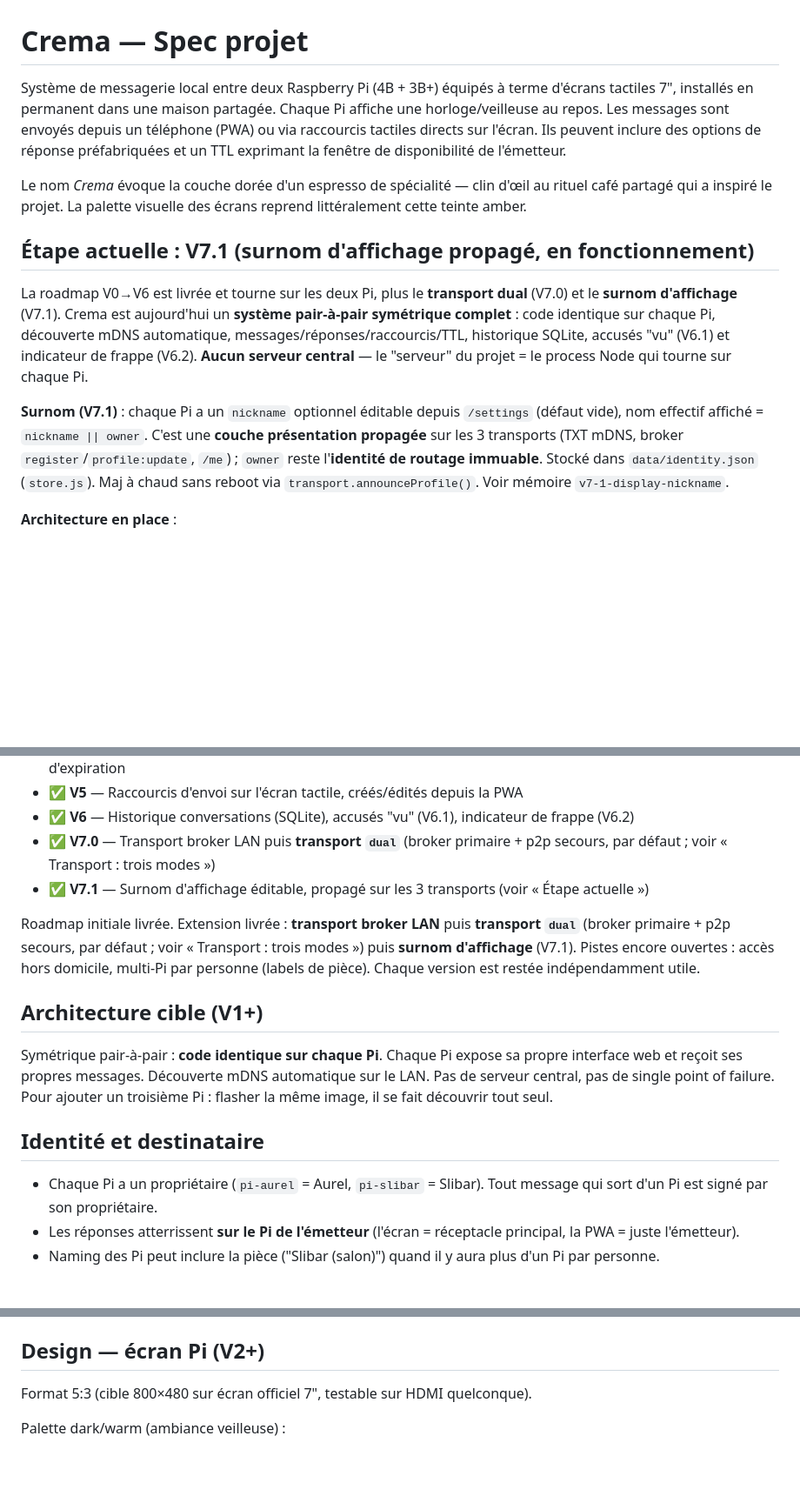
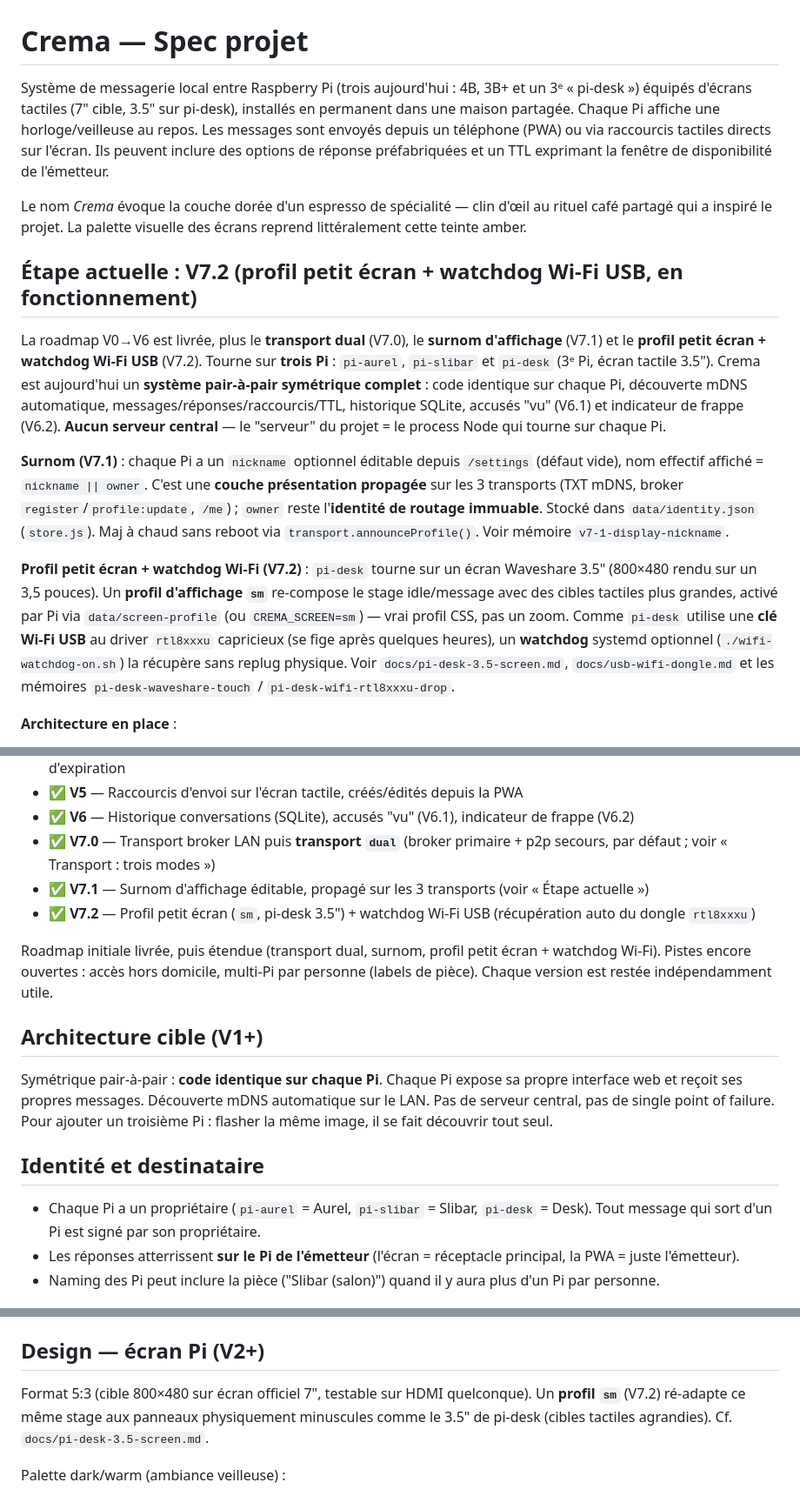
Before and after one commit to Aurel-Charles/crema, a Markdown page: CLAUDE.md, 3 parts joined by grey strips. Shown at 87% size. GitHub-like rendering; blank space fills up the shorter version.

Commit message:
docs: update spec to V7.2 (small-screen profile + USB Wi-Fi watchdog)
- mark current step V7.1 → V7.2; add the V7.2 roadmap entry
- reflect the third Pi (pi-desk, 3.5" screen) across intro, status,
  and identity — was still "two Pis"
- describe the `sm` display profile and the optional Wi-Fi watchdog,
  with pointers to docs/ and the related memories
- list the wifi-watchdog scripts and the docs/ directory
- de-duplicate the roadmap closing paragraph

Co-Authored-By: Claude Opus 4.7 (1M context) <noreply@anthropic.com>

```diff
--- a/CLAUDE.md
+++ b/CLAUDE.md
@@ -1,13 +1,15 @@
 # Crema — Spec projet
 
-Système de messagerie local entre deux Raspberry Pi (4B + 3B+) équipés à terme d'écrans tactiles 7", installés en permanent dans une maison partagée. Chaque Pi affiche une horloge/veilleuse au repos. Les messages sont envoyés depuis un téléphone (PWA) ou via raccourcis tactiles directs sur l'écran. Ils peuvent inclure des options de réponse préfabriquées et un TTL exprimant la fenêtre de disponibilité de l'émetteur.
+Système de messagerie local entre Raspberry Pi (trois aujourd'hui : 4B, 3B+ et un 3ᵉ « pi-desk ») équipés d'écrans tactiles (7" cible, 3.5" sur pi-desk), installés en permanent dans une maison partagée. Chaque Pi affiche une horloge/veilleuse au repos. Les messages sont envoyés depuis un téléphone (PWA) ou via raccourcis tactiles directs sur l'écran. Ils peuvent inclure des options de réponse préfabriquées et un TTL exprimant la fenêtre de disponibilité de l'émetteur.
 
 Le nom *Crema* évoque la couche dorée d'un espresso de spécialité — clin d'œil au rituel café partagé qui a inspiré le projet. La palette visuelle des écrans reprend littéralement cette teinte amber.
 
-## Étape actuelle : V7.1 (surnom d'affichage propagé, en fonctionnement)
+## Étape actuelle : V7.2 (profil petit écran + watchdog Wi-Fi USB, en fonctionnement)
 
-La roadmap V0→V6 est livrée et tourne sur les deux Pi, plus le **transport dual**
-(V7.0) et le **surnom d'affichage** (V7.1). Crema est aujourd'hui un
+La roadmap V0→V6 est livrée, plus le **transport dual** (V7.0), le **surnom
+d'affichage** (V7.1) et le **profil petit écran + watchdog Wi-Fi USB** (V7.2).
+Tourne sur **trois Pi** : `pi-aurel`, `pi-slibar` et `pi-desk` (3ᵉ Pi, écran
+tactile 3.5"). Crema est aujourd'hui un
 **système pair-à-pair symétrique complet** : code identique sur chaque Pi,
 découverte mDNS automatique, messages/réponses/raccourcis/TTL, historique
 SQLite, accusés "vu" (V6.1) et indicateur de frappe (V6.2). **Aucun serveur
@@ -19,6 +21,16 @@ central** — le "serveur" du projet = le process Node qui tourne sur chaque Pi.
 `register`/`profile:update`, `/me`) ; `owner` reste l'**identité de routage
 immuable**. Stocké dans `data/identity.json` (`store.js`). Maj à chaud sans
 reboot via `transport.announceProfile()`. Voir mémoire `v7-1-display-nickname`.
+
+**Profil petit écran + watchdog Wi-Fi (V7.2)** : `pi-desk` tourne sur un écran
+Waveshare 3.5" (800×480 rendu sur un 3,5 pouces). Un **profil d'affichage `sm`**
+re-compose le stage idle/message avec des cibles tactiles plus grandes, activé
+par Pi via `data/screen-profile` (ou `CREMA_SCREEN=sm`) — vrai profil CSS, pas un
+zoom. Comme `pi-desk` utilise une **clé Wi-Fi USB** au driver `rtl8xxxu`
+capricieux (se fige après quelques heures), un **watchdog** systemd optionnel
+(`./wifi-watchdog-on.sh`) la récupère sans replug physique. Voir
+`docs/pi-desk-3.5-screen.md`, `docs/usb-wifi-dongle.md` et les mémoires
+`pi-desk-waveshare-touch` / `pi-desk-wifi-rtl8xxxu-drop`.
 
 **Architecture en place** :
 - **Découverte** : `peers.js` — chaque Pi s'annonce et browse le service mDNS
@@ -143,12 +157,11 @@ Pour détecter un reboot Pi pendant un run : `journalctl --list-boots` + `last -
 - ✅ **V6** — Historique conversations (SQLite), accusés "vu" (V6.1), indicateur de frappe (V6.2)
 - ✅ **V7.0** — Transport broker LAN puis **transport `dual`** (broker primaire + p2p secours, par défaut ; voir « Transport : trois modes »)
 - ✅ **V7.1** — Surnom d'affichage éditable, propagé sur les 3 transports (voir « Étape actuelle »)
+- ✅ **V7.2** — Profil petit écran (`sm`, pi-desk 3.5") + watchdog Wi-Fi USB (récupération auto du dongle `rtl8xxxu`)
 
-Roadmap initiale livrée. Extension livrée : **transport broker LAN** puis
-**transport `dual`** (broker primaire + p2p secours, par défaut ; voir
-« Transport : trois modes ») puis **surnom d'affichage** (V7.1).
-Pistes encore ouvertes : accès hors domicile, multi-Pi par personne (labels de
-pièce). Chaque version est restée indépendamment utile.
+Roadmap initiale livrée, puis étendue (transport dual, surnom, profil petit
+écran + watchdog Wi-Fi). Pistes encore ouvertes : accès hors domicile, multi-Pi
+par personne (labels de pièce). Chaque version est restée indépendamment utile.
 
 ## Architecture cible (V1+)
 
@@ -156,7 +169,7 @@ Symétrique pair-à-pair : **code identique sur chaque Pi**. Chaque Pi expose sa
 
 ## Identité et destinataire
 
-- Chaque Pi a un propriétaire (`pi-aurel` = Aurel, `pi-slibar` = Slibar). Tout message qui sort d'un Pi est signé par son propriétaire.
+- Chaque Pi a un propriétaire (`pi-aurel` = Aurel, `pi-slibar` = Slibar, `pi-desk` = Desk). Tout message qui sort d'un Pi est signé par son propriétaire.
 - Les réponses atterrissent **sur le Pi de l'émetteur** (l'écran = réceptacle principal, la PWA = juste l'émetteur).
 - Naming des Pi peut inclure la pièce ("Slibar (salon)") quand il y aura plus d'un Pi par personne.
 
@@ -192,6 +205,9 @@ Affichage côté receveur : `Slibar · il y a 12s · encore 58min` en sous-titre
 ## Design — écran Pi (V2+)
 
 Format 5:3 (cible 800×480 sur écran officiel 7", testable sur HDMI quelconque).
+Un **profil `sm`** (V7.2) ré-adapte ce même stage aux panneaux physiquement
+minuscules comme le 3.5" de pi-desk (cibles tactiles agrandies). Cf.
+`docs/pi-desk-3.5-screen.md`.
 
 Palette dark/warm (ambiance veilleuse) :
 - Fond : `#1A1410`
```
Also changed, not shown: other parts of CLAUDE.md (+2 -0 lines).
